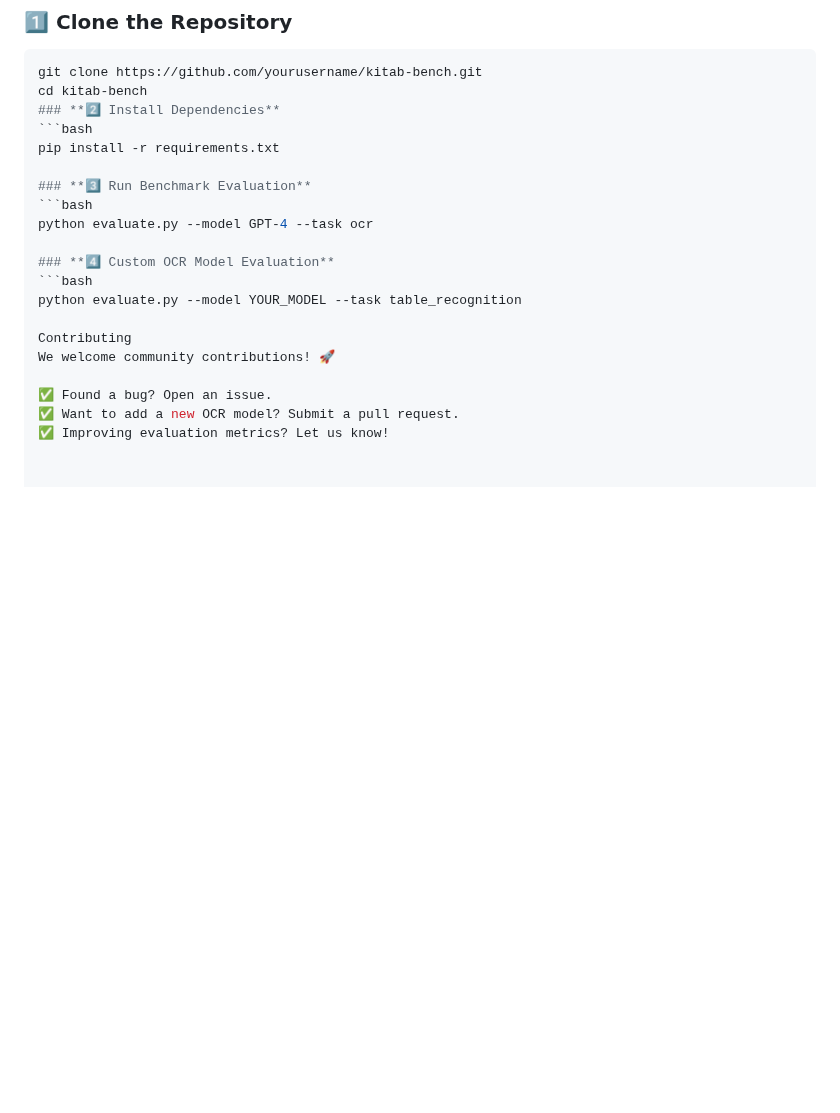
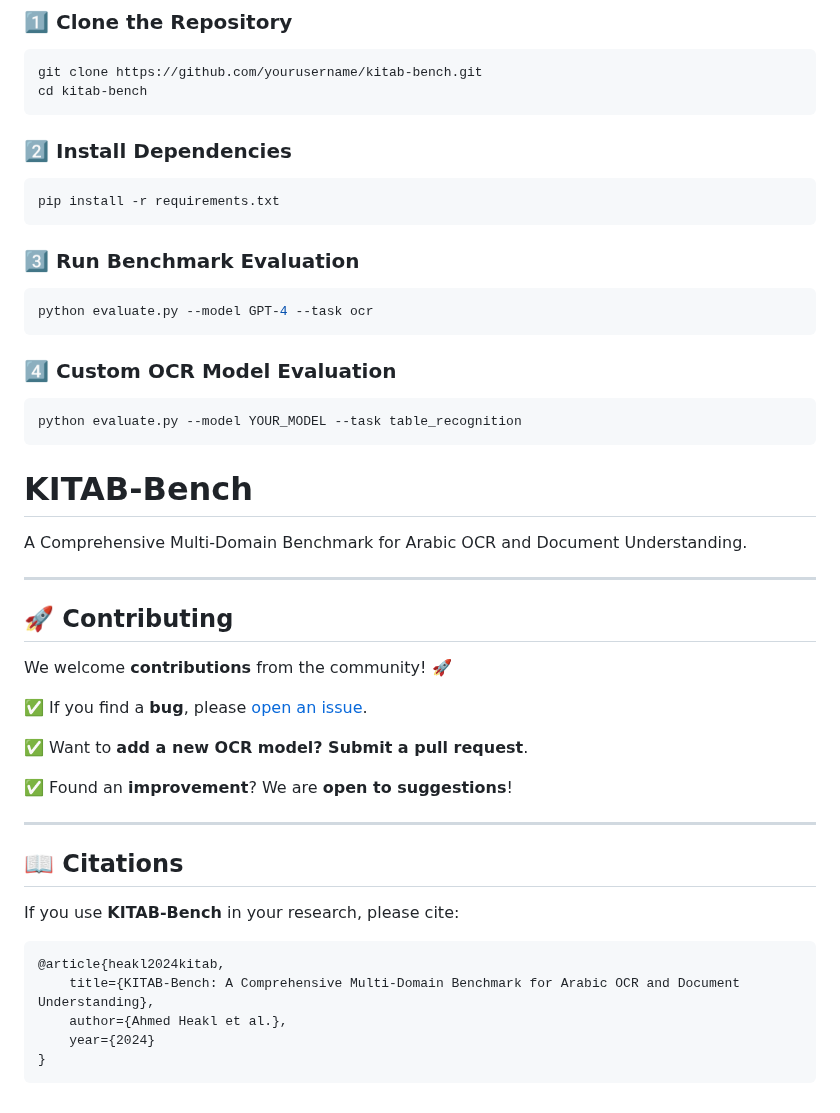
Before and after one commit to mbzuai-oryx/KITAB-Bench, a Markdown page: README.md, the part around the change. Drawn GitHub-style; blank space fills up the shorter version.

````diff
--- a/README.md
+++ b/README.md
@@ -91,21 +91,49 @@ To use KITAB-Bench, follow these steps:
 ```bash
 git clone https://github.com/yourusername/kitab-bench.git
 cd kitab-bench
+```
+
 ### **2️⃣ Install Dependencies**
 ```bash
 pip install -r requirements.txt
+```
 
 ### **3️⃣ Run Benchmark Evaluation**
 ```bash
 python evaluate.py --model GPT-4 --task ocr
+```
 
 ### **4️⃣ Custom OCR Model Evaluation**
 ```bash
 python evaluate.py --model YOUR_MODEL --task table_recognition
+```
 
-Contributing
-We welcome community contributions! 🚀
+# KITAB-Bench
 
-✅ Found a bug? Open an issue.
-✅ Want to add a new OCR model? Submit a pull request.
-✅ Improving evaluation metrics? Let us know!
+A Comprehensive Multi-Domain Benchmark for Arabic OCR and Document Understanding.
+
+---
+
+## 🚀 Contributing
+
+We welcome **contributions** from the community! 🚀
+
+✅ If you find a **bug**, please [open an issue](https://github.com/your-repo/issues).
+
+✅ Want to **add a new OCR model? Submit a pull request**.
+
+✅ Found an **improvement**? We are **open to suggestions**!
+
+---
+
+## 📖 Citations
+
+If you use **KITAB-Bench** in your research, please cite:
+
+```bibtex
+@article{heakl2024kitab,
+    title={KITAB-Bench: A Comprehensive Multi-Domain Benchmark for Arabic OCR and Document Understanding},
+    author={Ahmed Heakl et al.},
+    year={2024}
+}
+```
````
